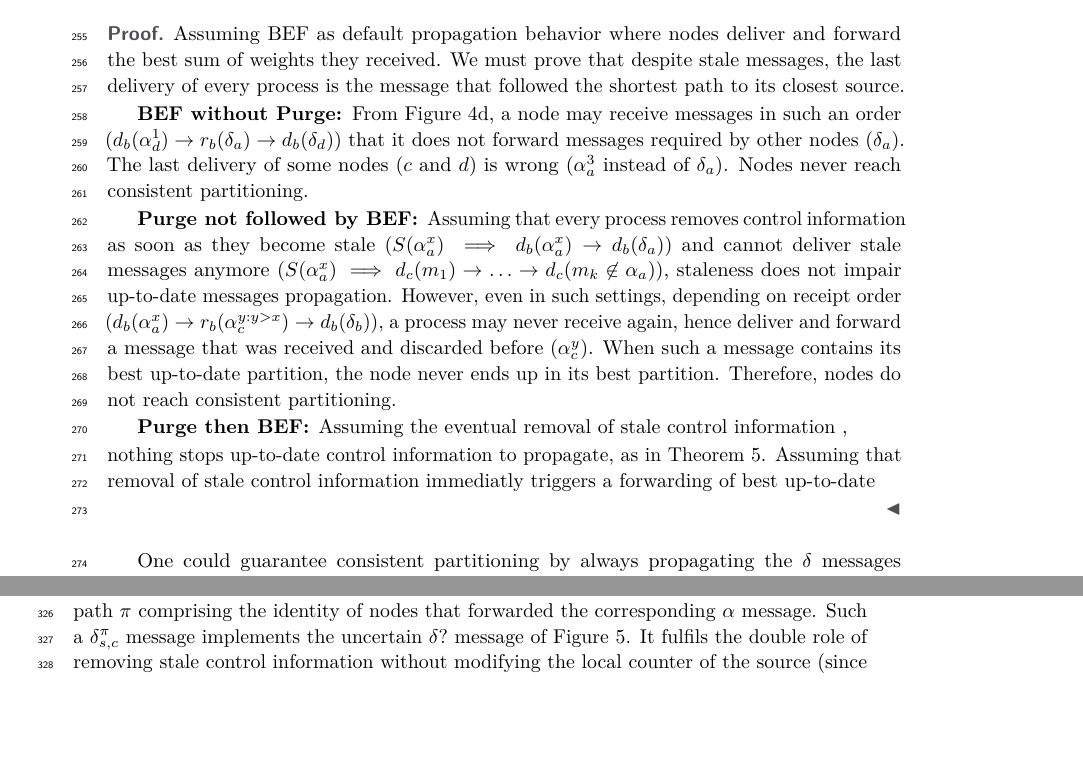
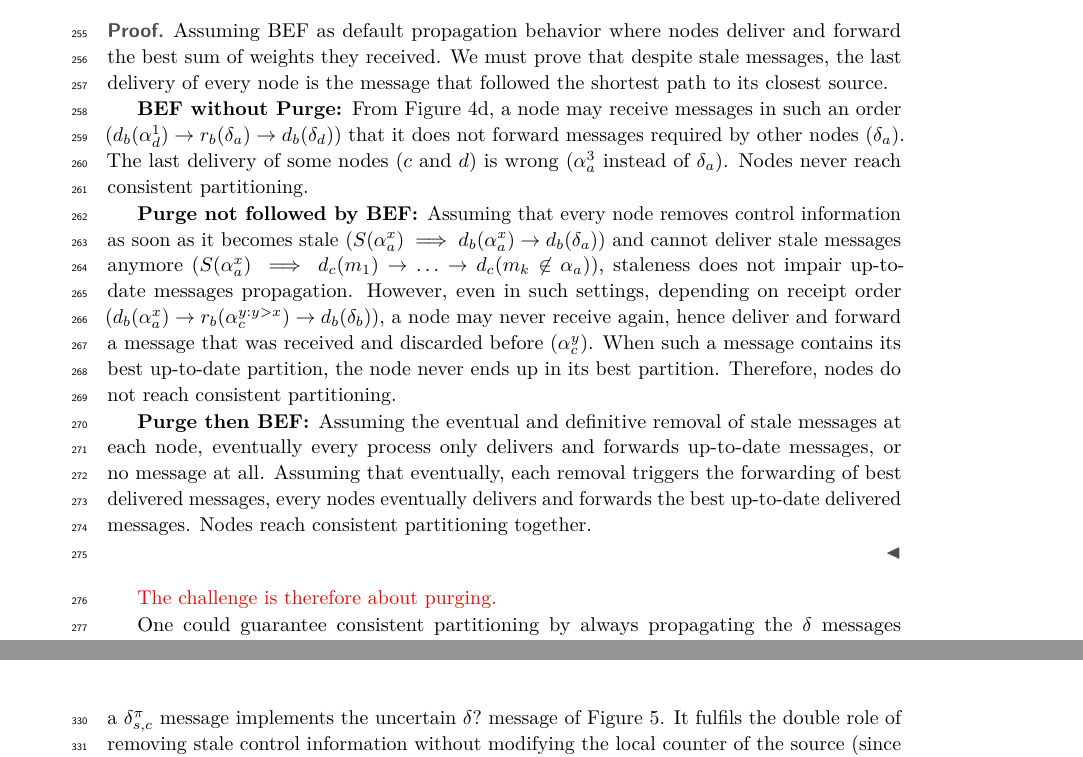
Before and after one commit to parchemins/paper-ascast-tex, a LaTeX paper (paper.tex, which reads input/proposal.tex): two parts of pages 8 and 9 of 18 before the commit and two parts of pages 8 and 10 of 18 after it, joined at a grey line, cut so that both start at the same text, the shorter picture padded with empty space. Compiled offline with pdfLaTeX.

Commit message:
about proof

```diff
--- a/input/proposal.tex
+++ b/input/proposal.tex
@@ -326,7 +326,7 @@ consistent partitioning additionally requires
   Assuming BEF as default propagation behavior where \processes
   deliver and forward the best sum of weights they received. We must
   prove that despite stale messages, the last delivery of every
-  process is the message that followed the shortest path to its
+  \process is the message that followed the shortest path to its
   closest source.
   \begin{asparadesc}
   \item [BEF without Purge:] From Figure~\ref{fig:problemD}, a
@@ -346,26 +346,26 @@ consistent partitioning additionally requires
     %% $\alpha_a^{x'}$.
   \item [Purge not followed by BEF:]
     %% also transiting messages
-    Assuming that every process removes control information as soon as
-    they become stale ($S(\alpha_a^x) \implies d_b(\alpha_a^x)
+    Assuming that every \process removes control information as soon as
+    it becomes stale ($S(\alpha_a^x) \implies d_b(\alpha_a^x)
     \rightarrow d_b(\delta_a)$) and cannot deliver stale messages
     anymore ($S(\alpha_a^x) \implies d_c(m_1) \rightarrow \ldots
     \rightarrow d_c(m_k \not\in \alpha_a)$), staleness does not impair
     up-to-date messages propagation. However, even in such settings,
     depending on receipt order ($d_b(\alpha_a^{x}) \rightarrow
-    r_b(\alpha_c^{y : y > x}) \rightarrow d_b(\delta_b)$), a process
+    r_b(\alpha_c^{y : y > x}) \rightarrow d_b(\delta_b)$), a \process
     may never receive again, hence deliver and forward a message that
     was received and discarded before ($\alpha_c^{y}$). When such a
     message contains its best up-to-date partition, the \process never
     ends up in its best partition. Therefore, \processes do not reach
     consistent partitioning.
-  \item [Purge then BEF:] Assuming the eventual removal of stale
-    control information ,
-
-
-    nothing stops up-to-date control information to propagate, as in
-    Theorem~\ref{theo:bef}. Assuming that removal of stale control
-    information immediatly triggers a forwarding of best up-to-date
+  \item [Purge then BEF:] Assuming the eventual and definitive removal
+    of stale messages at each \process, eventually every process only
+    delivers and forwards up-to-date messages, or no message at
+    all. Assuming that eventually, each removal triggers the
+    forwarding of best delivered messages, every \processes eventually
+    delivers and forwards the best up-to-date delivered
+    messages. \Processes reach consistent partitioning together.
     %% Removing \emph{forever} all such stale messages about
     %% deleted partitions would allow \processes to propagate their best
     %% up-to-date partition again, eventually reaching consistent
@@ -381,6 +381,8 @@ consistent partitioning additionally requires
 %%       partitioning requires eventual purging of stale messages (see
 %%       Figure~\ref{fig:proofB}).}
 %% \end{figure}
+
+\TODO{The challenge is therefore about purging.}
 
 One could guarantee consistent partitioning by always propagating the
 $\delta$ messages corresponding to the $\alpha$ messages it propagated
```
Also changed, not shown: input/proposal.tex (24 more changed lines).
